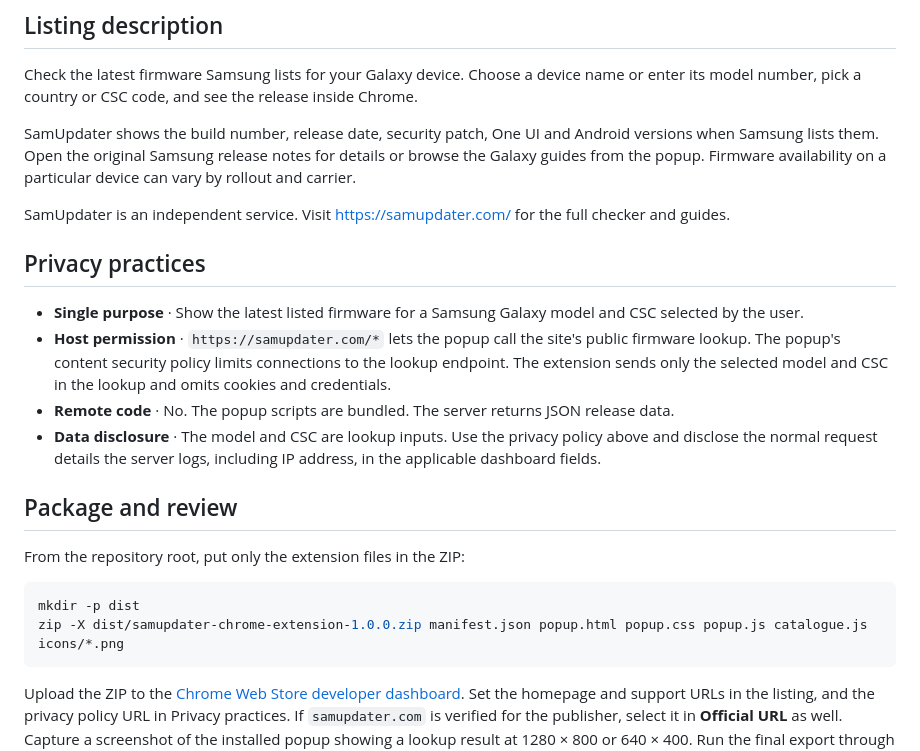
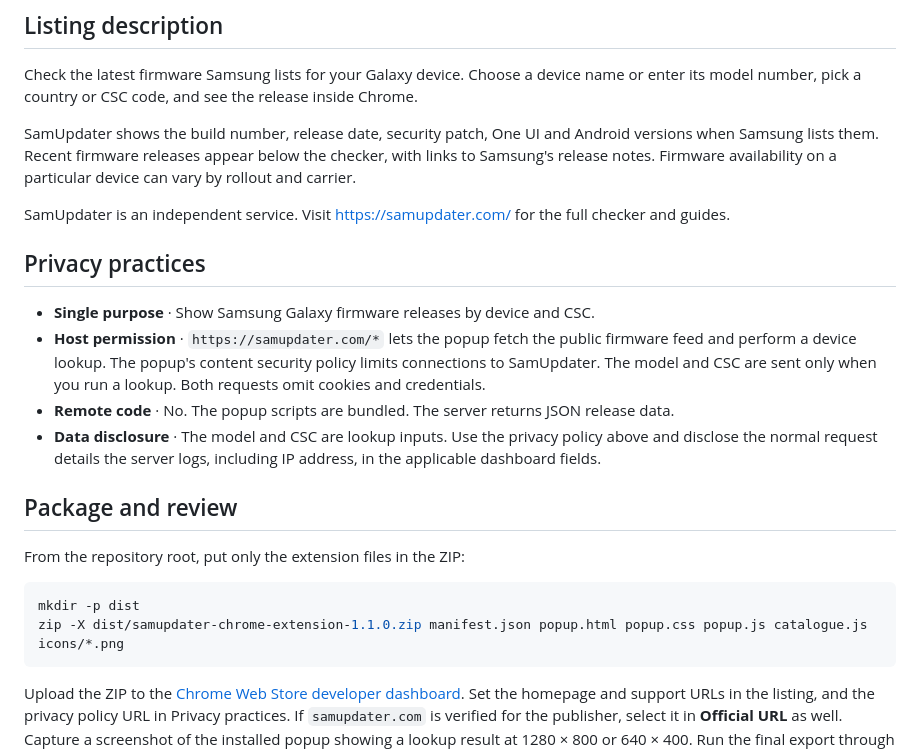
Before and after one commit to Dibyajyotikabi/samupdater-chrome-extension, a Markdown page: WEB-STORE.md, the part around the change. GitHub-like rendering.

````diff
--- a/WEB-STORE.md
+++ b/WEB-STORE.md
@@ -12,14 +12,14 @@
 
 Check the latest firmware Samsung lists for your Galaxy device. Choose a device name or enter its model number, pick a country or CSC code, and see the release inside Chrome.
 
-SamUpdater shows the build number, release date, security patch, One UI and Android versions when Samsung lists them. Open the original Samsung release notes for details or browse the Galaxy guides from the popup. Firmware availability on a particular device can vary by rollout and carrier.
+SamUpdater shows the build number, release date, security patch, One UI and Android versions when Samsung lists them. Recent firmware releases appear below the checker, with links to Samsung's release notes. Firmware availability on a particular device can vary by rollout and carrier.
 
 SamUpdater is an independent service. Visit https://samupdater.com/ for the full checker and guides.
 
 ## Privacy practices
 
-- **Single purpose** · Show the latest listed firmware for a Samsung Galaxy model and CSC selected by the user.
-- **Host permission** · `https://samupdater.com/*` lets the popup call the site's public firmware lookup. The popup's content security policy limits connections to the lookup endpoint. The extension sends only the selected model and CSC in the lookup and omits cookies and credentials.
+- **Single purpose** · Show Samsung Galaxy firmware releases by device and CSC.
+- **Host permission** · `https://samupdater.com/*` lets the popup fetch the public firmware feed and perform a device lookup. The popup's content security policy limits connections to SamUpdater. The model and CSC are sent only when you run a lookup. Both requests omit cookies and credentials.
 - **Remote code** · No. The popup scripts are bundled. The server returns JSON release data.
 - **Data disclosure** · The model and CSC are lookup inputs. Use the privacy policy above and disclose the normal request details the server logs, including IP address, in the applicable dashboard fields.
 
@@ -29,7 +29,7 @@ From the repository root, put only the extension files in the ZIP:
 
 ```sh
 mkdir -p dist
-zip -X dist/samupdater-chrome-extension-1.0.0.zip manifest.json popup.html popup.css popup.js catalogue.js icons/*.png
+zip -X dist/samupdater-chrome-extension-1.1.0.zip manifest.json popup.html popup.css popup.js catalogue.js icons/*.png
 ```
 
 Upload the ZIP to the [Chrome Web Store developer dashboard](https://chrome.google.com/webstore/devconsole/). Set the homepage and support URLs in the listing, and the privacy policy URL in Privacy practices. If `samupdater.com` is verified for the publisher, select it in **Official URL** as well. Capture a screenshot of the installed popup showing a lookup result at 1280 × 800 or 640 × 400. Run the final export through the project's image cleanup step and verify its size and readability before uploading it.
````
Also changed, not shown: PRIVACY.md (+1 -1 lines), README.md (+4 -2 lines), assets/samupdater-chrome-cover.png, icons/samupdater-128.png, icons/samupdater-16.png, icons/samupdater-32.png, icons/samupdater-48.png, 4 other files.
